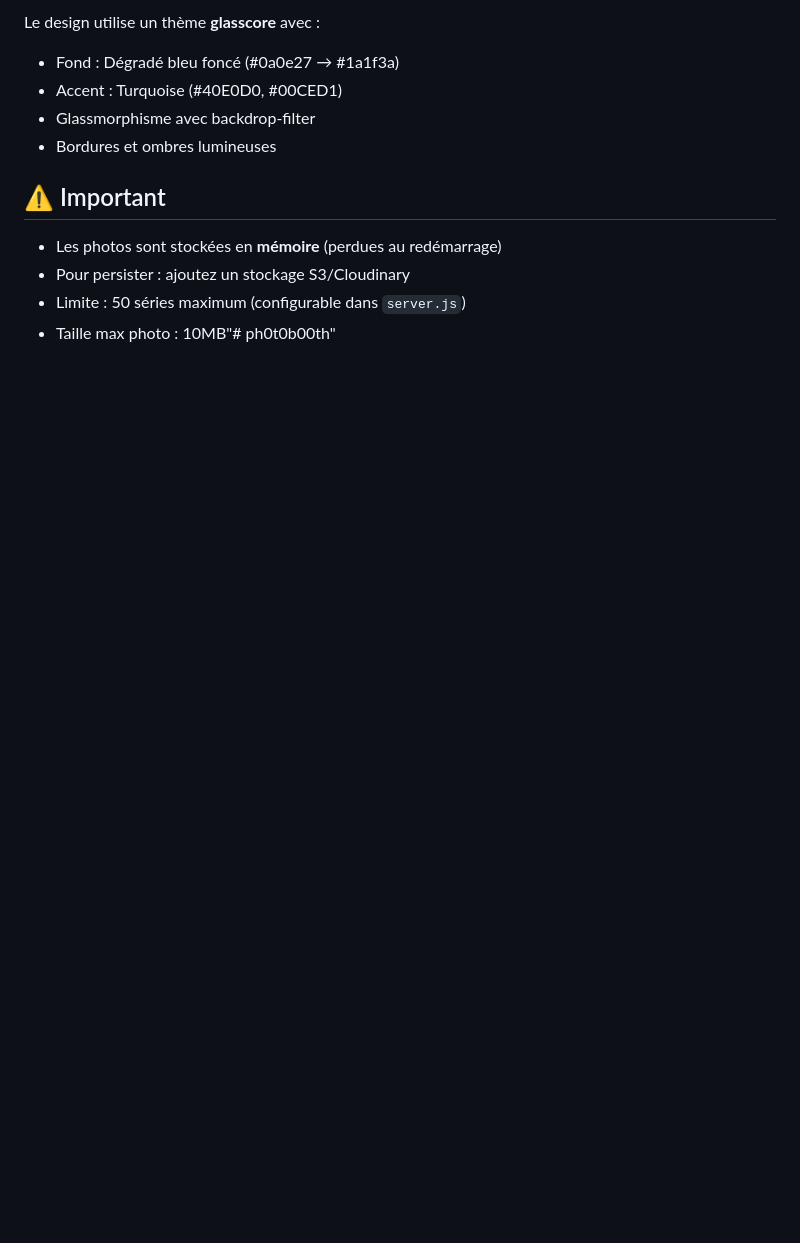
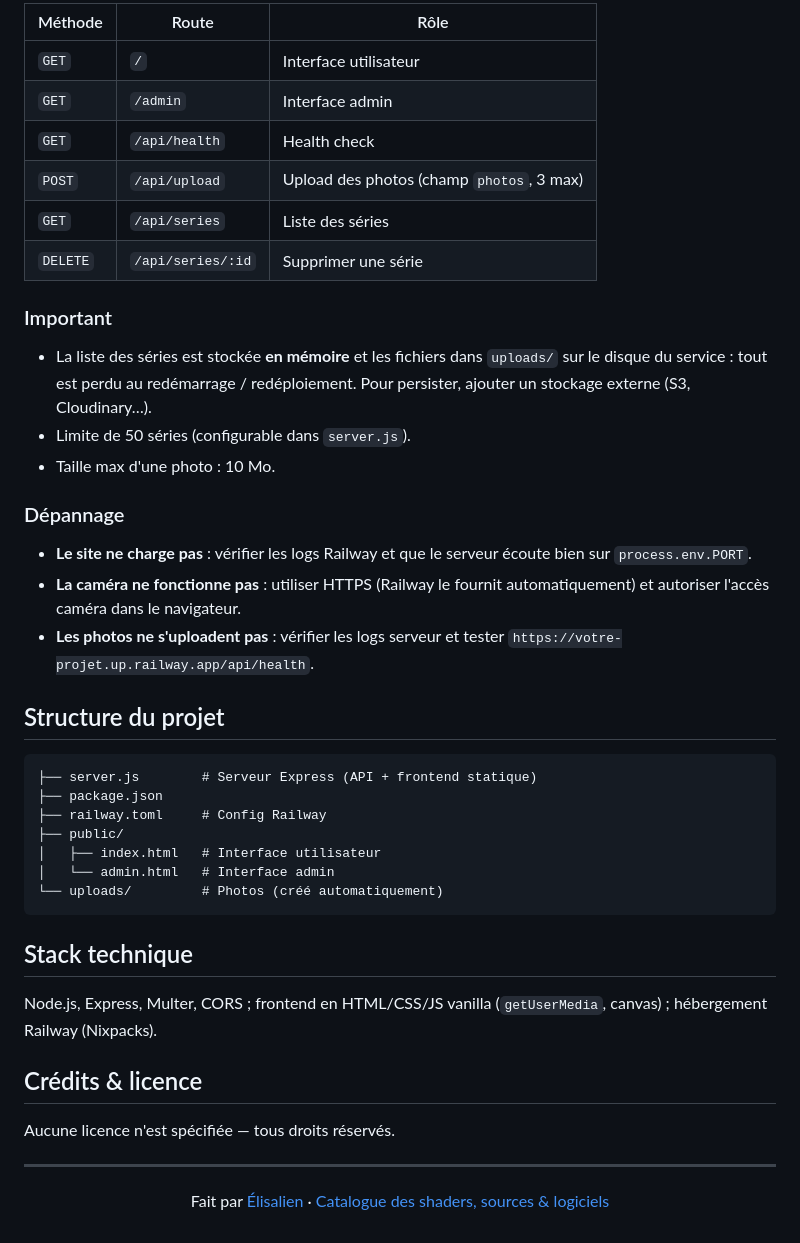
Before and after one commit to elisalien/ph0t0b00th, a Markdown page: README.md, the part around one of its changes. Drawn GitHub-style; blank space fills up the shorter version.

````diff
--- a/README.md
+++ b/README.md
@@ -119,13 +58,48 @@ Puis ouvrir :
 
-Le design utilise un thème **glasscore** avec :
-- Fond : Dégradé bleu foncé (#0a0e27 → #1a1f3a)
-- Accent : Turquoise (#40E0D0, #00CED1)
-- Glassmorphisme avec backdrop-filter
-- Bordures et ombres lumineuses
+| Méthode | Route | Rôle |
+| --- | --- | --- |
+| `GET` | `/` | Interface utilisateur |
+| `GET` | `/admin` | Interface admin |
+| `GET` | `/api/health` | Health check |
+| `POST` | `/api/upload` | Upload des photos (champ `photos`, 3 max) |
+| `GET` | `/api/series` | Liste des séries |
+| `DELETE` | `/api/series/:id` | Supprimer une série |
 
-## ⚠️ Important
+### Important
 
-- Les photos sont stockées en **mémoire** (perdues au redémarrage)
-- Pour persister : ajoutez un stockage S3/Cloudinary
-- Limite : 50 séries maximum (configurable dans `server.js`)
-- Taille max photo : 10MB"# ph0t0b00th"
+- La liste des séries est stockée **en mémoire** et les fichiers dans `uploads/` sur le disque du service : tout est perdu au redémarrage / redéploiement. Pour persister, ajouter un stockage externe (S3, Cloudinary…).
+- Limite de 50 séries (configurable dans `server.js`).
+- Taille max d'une photo : 10 Mo.
+
+### Dépannage
+
+- **Le site ne charge pas** : vérifier les logs Railway et que le serveur écoute bien sur `process.env.PORT`.
+- **La caméra ne fonctionne pas** : utiliser HTTPS (Railway le fournit automatiquement) et autoriser l'accès caméra dans le navigateur.
+- **Les photos ne s'uploadent pas** : vérifier les logs serveur et tester `https://votre-projet.up.railway.app/api/health`.
+
+## Structure du projet
+
+```
+├── server.js        # Serveur Express (API + frontend statique)
+├── package.json
+├── railway.toml     # Config Railway
+├── public/
+│   ├── index.html   # Interface utilisateur
+│   └── admin.html   # Interface admin
+└── uploads/         # Photos (créé automatiquement)
+```
+
+## Stack technique
+
+Node.js, Express, Multer, CORS ; frontend en HTML/CSS/JS vanilla (`getUserMedia`, canvas) ; hébergement Railway (Nixpacks).
+
+## Crédits & licence
+
+Aucune licence n'est spécifiée — tous droits réservés.
+
+---
+
+<p align="center">
+  Fait par <a href="https://github.com/elisalien">Élisalien</a> ·
+  <a href="https://gitlab.com/elisalien/catalog">Catalogue des shaders, sources & logiciels</a>
+</p>
````
Also changed, not shown: other parts of README.md (+31 -92 lines).
